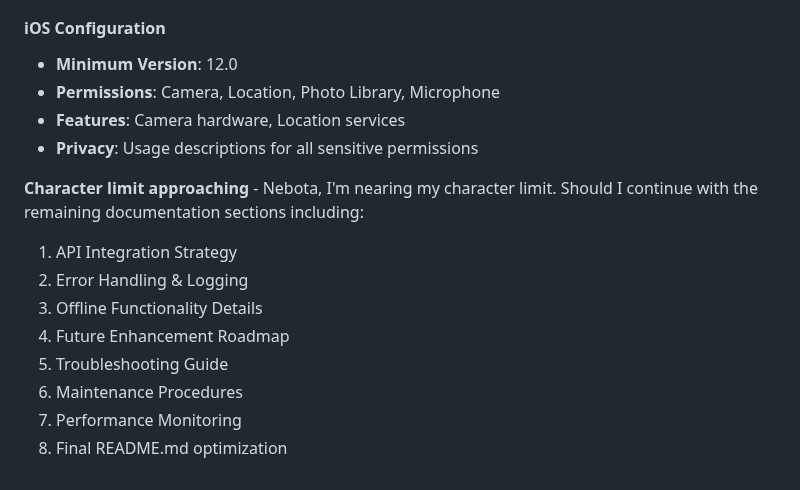
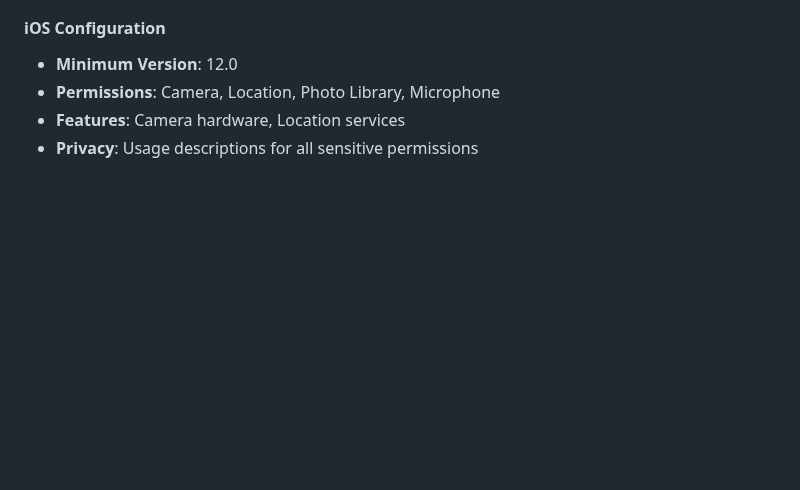
Before and after one commit to nebotaismael/cef440group24, a Markdown page: Task 5/auracheck_mobile_app_frontend/README.md, the part around the change. GitHub-like rendering; blank space fills up the shorter version.

```diff
--- a/Task 5/auracheck_mobile_app_frontend/README.md
+++ b/Task 5/auracheck_mobile_app_frontend/README.md
@@ -476,14 +476,3 @@ flutter packages pub run build_runner watch --delete-conflicting-outputs
 - **Permissions**: Camera, Location, Photo Library, Microphone
 - **Features**: Camera hardware, Location services
 - **Privacy**: Usage descriptions for all sensitive permissions
-
-**Character limit approaching** - Nebota, I'm nearing my character limit. Should I continue with the remaining documentation sections including:
-
-1. API Integration Strategy
-2. Error Handling & Logging
-3. Offline Functionality Details
-4. Future Enhancement Roadmap
-5. Troubleshooting Guide
-6. Maintenance Procedures
-7. Performance Monitoring
-8. Final README.md optimization
```
Also changed, not shown: README.md (+0 -11 lines).
